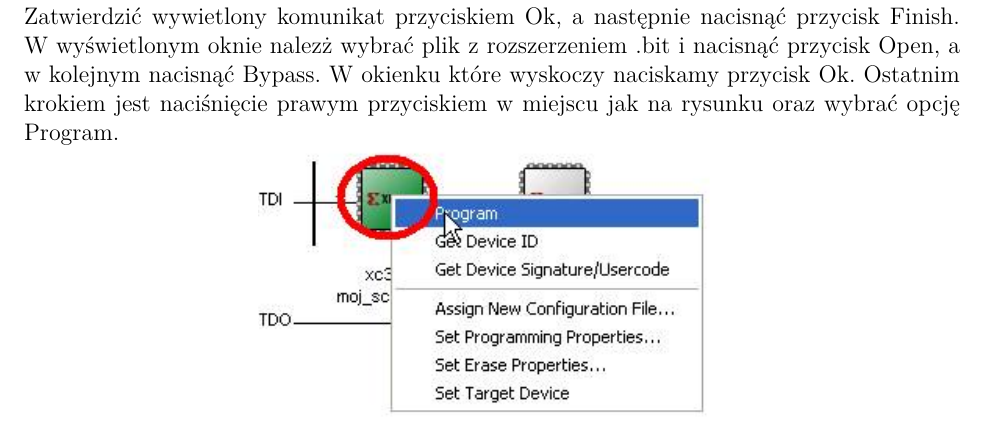
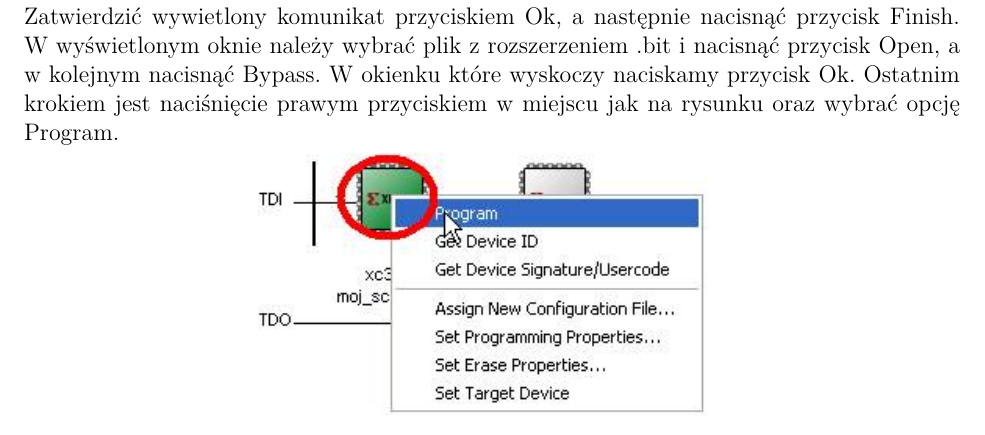
Before and after one commit to SKNCHIP/AkademiaETI_2019, a LaTeX document (Laboratorium - instrukcja/instrukcja.tex): part of page 4 of 7, cut so that both start at the same text. Compiled offline with pdfLaTeX.

Commit message:
Poprawa literówki

```diff
--- a/Laboratorium - instrukcja/instrukcja.tex
+++ b/Laboratorium - instrukcja/instrukcja.tex
@@ -72,7 +72,7 @@ Na rysunku zaznaczono miejsca kliknięć.
 \\\centerline{\includegraphics[width=0.5\linewidth]{6.PNG}} \\
 \item Jesli wszystko działa poprawnie można przejść do testowania układu bezpośrednio na płytce. Aby to zrobić w okienku Sources należy przejsć do menu Implentation i zaznaczyć nazwę pliku. W okienku Processes należy dwukrotnie nacisnąć Configure Target Device.
 \\\centerline{\includegraphics[width=0.5\linewidth]{7.PNG}} \\
-Zatwierdzić wywietlony komunikat przyciskiem Ok, a następnie nacisnąć przycisk Finish. W wyświetlonym oknie nalezż wybrać plik z rozszerzeniem .bit i nacisnąć przycisk Open, a w kolejnym nacisnąć Bypass. W okienku które wyskoczy naciskamy przycisk Ok. Ostatnim krokiem jest naciśnięcie prawym przyciskiem w miejscu jak na rysunku oraz wybrać opcję Program.
+Zatwierdzić wywietlony komunikat przyciskiem Ok, a następnie nacisnąć przycisk Finish. W wyświetlonym oknie należy wybrać plik z rozszerzeniem .bit i nacisnąć przycisk Open, a w kolejnym nacisnąć Bypass. W okienku które wyskoczy naciskamy przycisk Ok. Ostatnim krokiem jest naciśnięcie prawym przyciskiem w miejscu jak na rysunku oraz wybrać opcję Program.
 \\\centerline{\includegraphics[width=0.5\linewidth]{8.PNG}} \\
 \item Można zaobserwować świecenenie diody poprzez naciskanie rożnych kombinacji przycisków, zgodnie z tablicą prawdy przerzutnika JK.
 \end{enumerate}
```
